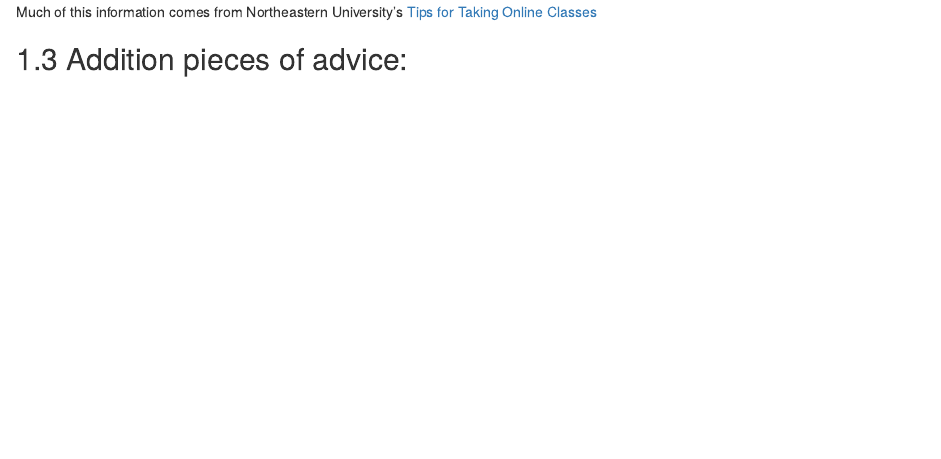
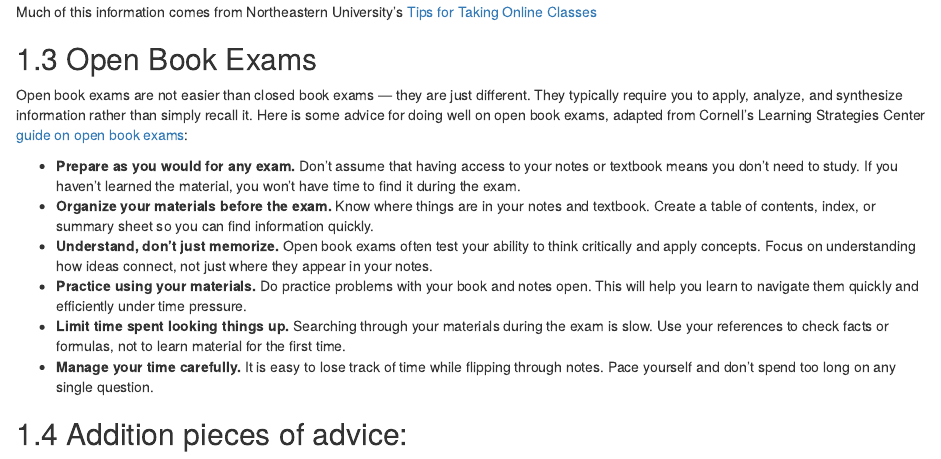
Before and after one commit to smasongarrison/syllabi, an R Markdown document (0301_doingwell_irl.Rmd): the page in a window 1100 px wide, from 630 px down. Rendered offline with R 4.5, knitr and Pandoc, with nearby package versions; drawn as R Markdown's standard HTML page in place of the format the file asks for; some code elsewhere in the file could not run offline.

Commit message:
Add open book exam advice section to doingwell_irl.Rmd
Co-authored-by: smasongarrison <6001608+smasongarrison@users.noreply.github.com>

```diff
--- a/0301_doingwell_irl.Rmd
+++ b/0301_doingwell_irl.Rmd
@@ -45,6 +45,17 @@ if (knitr::is_latex_output()) {
 
 Much of this information comes from Northeastern University's [Tips for Taking Online Classes](https://www.northeastern.edu/graduate/blog/tips-for-taking-online-classes/)
 
+## Open Book Exams
+
+Open book exams are not easier than closed book exams — they are just different. They typically require you to apply, analyze, and synthesize information rather than simply recall it. Here is some advice for doing well on open book exams, adapted from Cornell's Learning Strategies Center [guide on open book exams](https://lsc.cornell.edu/how-to-study/studying-for-and-taking-exams/open-book-exams/):
+
+- **Prepare as you would for any exam.** Don't assume that having access to your notes or textbook means you don't need to study. If you haven't learned the material, you won't have time to find it during the exam.
+- **Organize your materials before the exam.** Know where things are in your notes and textbook. Create a table of contents, index, or summary sheet so you can find information quickly.
+- **Understand, don't just memorize.** Open book exams often test your ability to think critically and apply concepts. Focus on understanding how ideas connect, not just where they appear in your notes.
+- **Practice using your materials.** Do practice problems with your book and notes open. This will help you learn to navigate them quickly and efficiently under time pressure.
+- **Limit time spent looking things up.** Searching through your materials during the exam is slow. Use your references to check facts or formulas, not to learn material for the first time.
+- **Manage your time carefully.** It is easy to lose track of time while flipping through notes. Pace yourself and don't spend too long on any single question.
+
 <!--
 
 ## Important Information for College and This Course:
```
